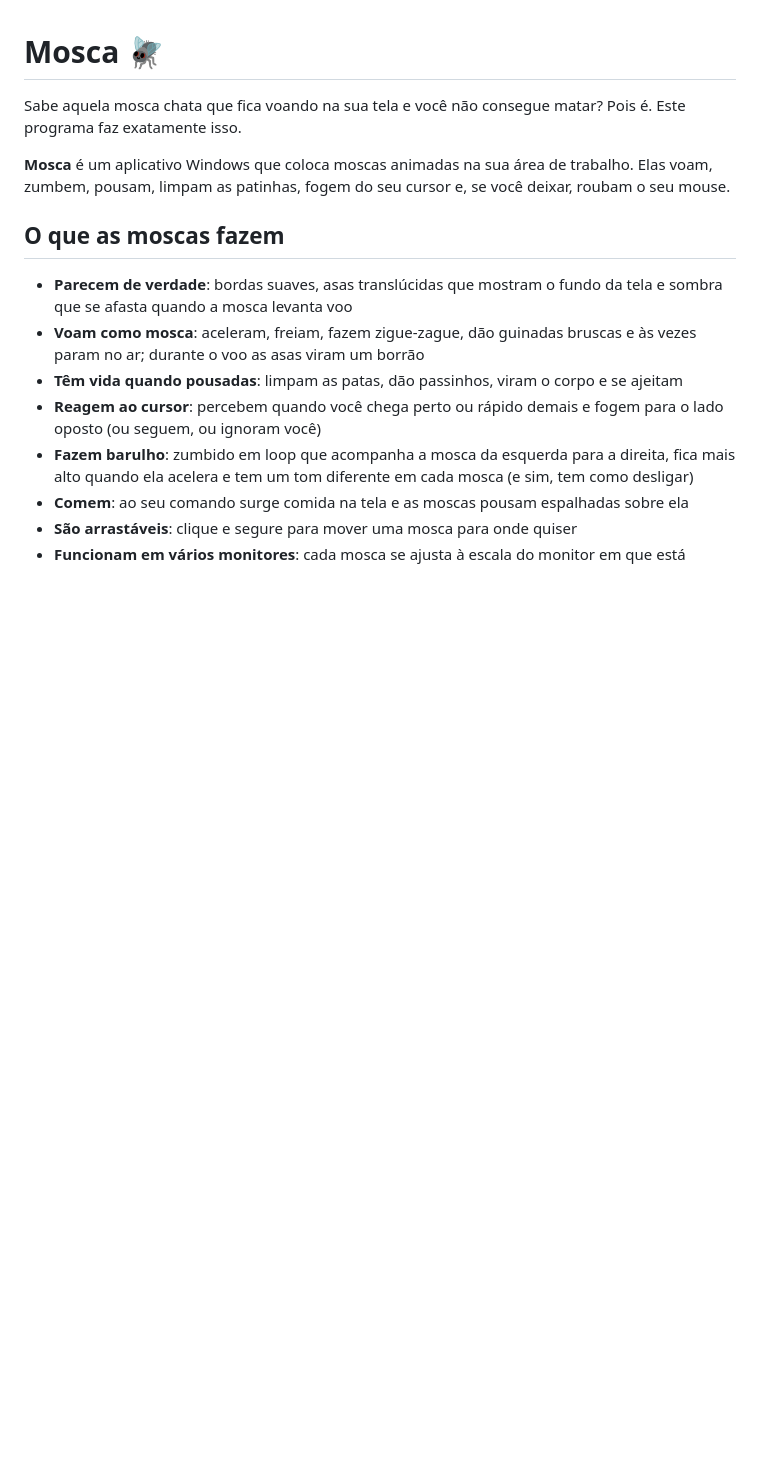
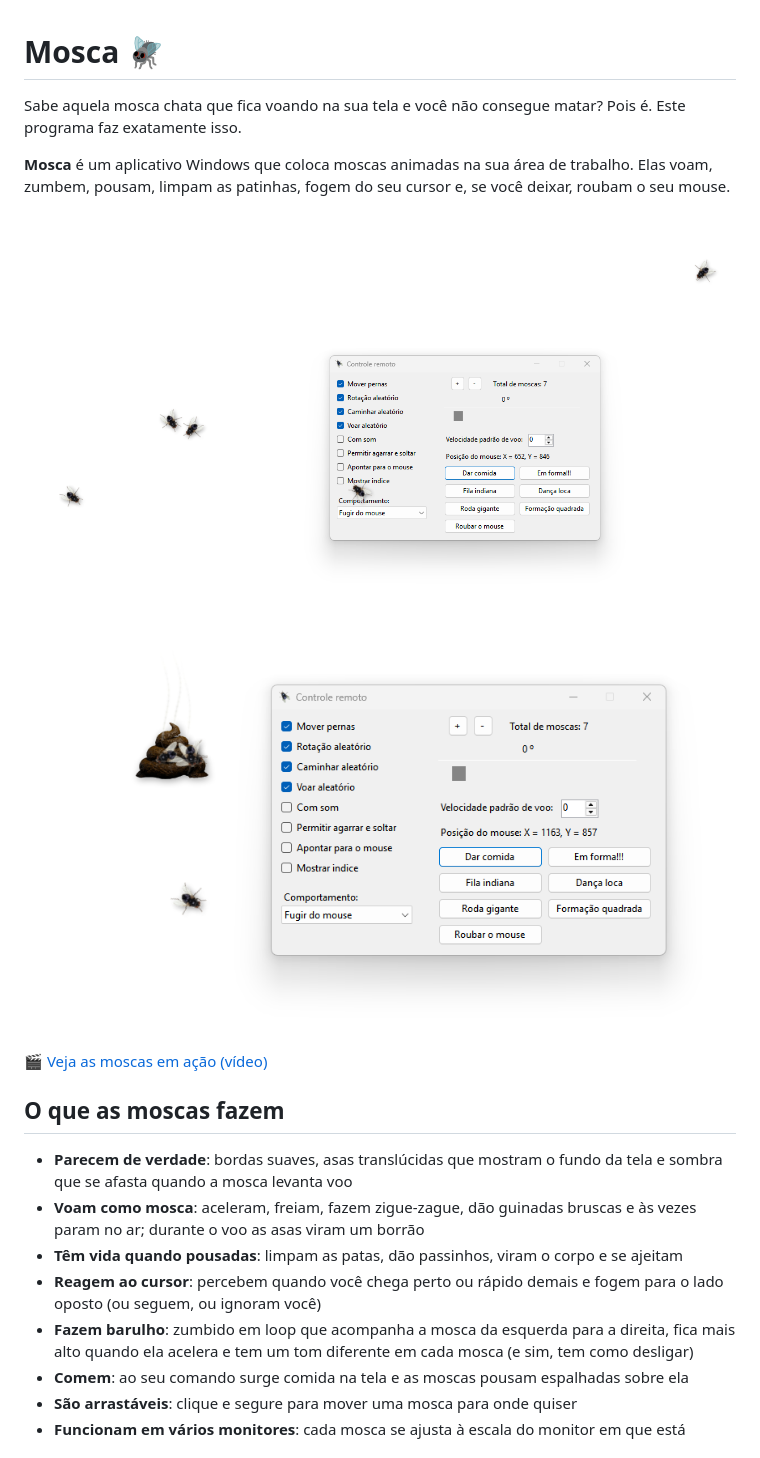
Before and after one commit to filipefk/Mosca2, a Markdown page: README.md, the part around the change. Drawn GitHub-style; pictures changed too: docs/moscas-na-comida.png (added), docs/moscas-na-tela.png (added); blank space fills up the shorter version.

Commit message:
Imagens e vídeo

```diff
--- a/README.md
+++ b/README.md
@@ -3,6 +3,12 @@
 Sabe aquela mosca chata que fica voando na sua tela e você não consegue matar? Pois é. Este programa faz exatamente isso.
 
 **Mosca** é um aplicativo Windows que coloca moscas animadas na sua área de trabalho. Elas voam, zumbem, pousam, limpam as patinhas, fogem do seu cursor e, se você deixar, roubam o seu mouse.
+
+![Moscas espalhadas pela tela com o Controle Remoto aberto](docs/moscas-na-tela.png)
+
+![Moscas pousadas na comida](docs/moscas-na-comida.png)
+
+🎬 [Veja as moscas em ação (vídeo)](docs/Moscas.mp4)
 
 ## O que as moscas fazem
 
```
Also changed, not shown: 1 other file.
